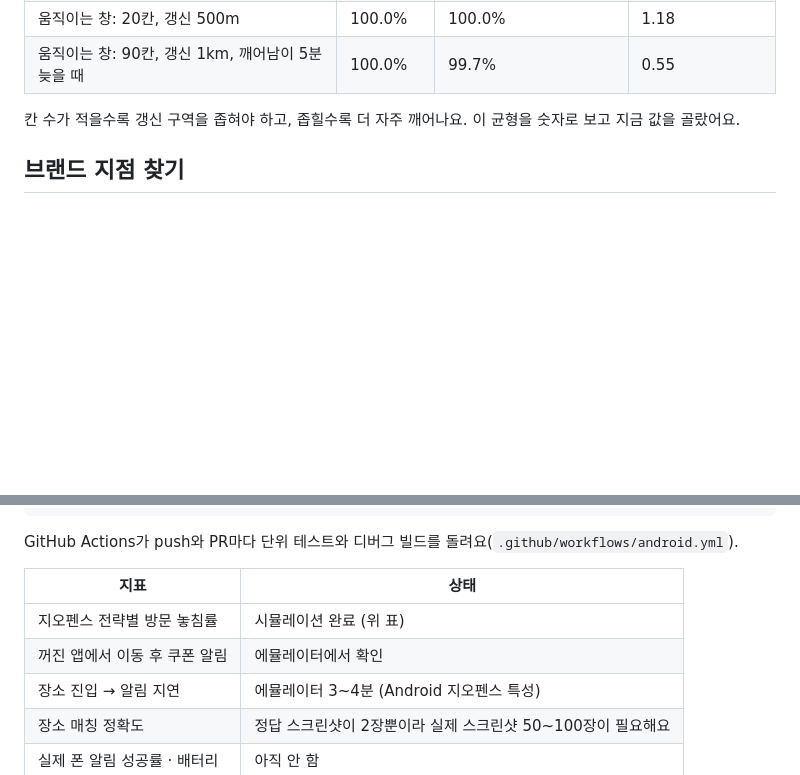
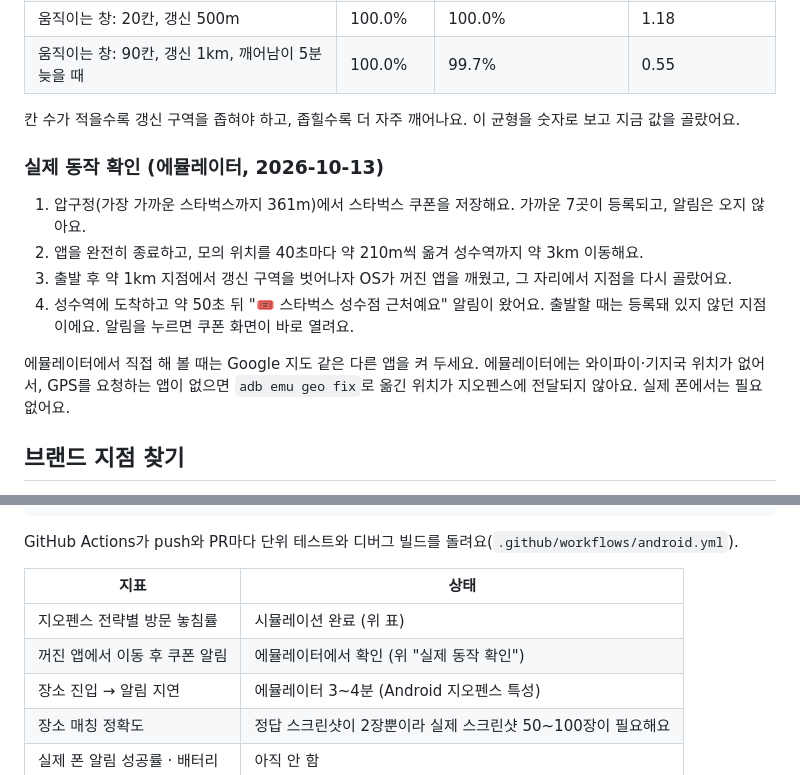
Before and after one commit to CAU-2026-2-capstone-5-team-8/snapspot, a Markdown page: README.md, 2 parts joined by grey strips. Rendered like a GitHub page; blank space fills up the shorter version.

```diff
--- a/README.md
+++ b/README.md
@@ -48,6 +56,15 @@
 | 움직이는 창: 90칸, 갱신 1km, 깨어남이 5분 늦을 때 | 100.0% | 99.7% | 0.55 |
 
 칸 수가 적을수록 갱신 구역을 좁혀야 하고, 좁힐수록 더 자주 깨어나요. 이 균형을 숫자로 보고 지금 값을 골랐어요.
+
+### 실제 동작 확인 (에뮬레이터, 2026-10-13)
+
+1. 압구정(가장 가까운 스타벅스까지 361m)에서 스타벅스 쿠폰을 저장해요. 가까운 7곳이 등록되고, 알림은 오지 않아요.
+2. 앱을 완전히 종료하고, 모의 위치를 40초마다 약 210m씩 옮겨 성수역까지 약 3km 이동해요.
+3. 출발 후 약 1km 지점에서 갱신 구역을 벗어나자 OS가 꺼진 앱을 깨웠고, 그 자리에서 지점을 다시 골랐어요.
+4. 성수역에 도착하고 약 50초 뒤 "🎟️ 스타벅스 성수점 근처예요" 알림이 왔어요. 출발할 때는 등록돼 있지 않던 지점이에요. 알림을 누르면 쿠폰 화면이 바로 열려요.
+
+에뮬레이터에서 직접 해 볼 때는 Google 지도 같은 다른 앱을 켜 두세요. 에뮬레이터에는 와이파이·기지국 위치가 없어서, GPS를 요청하는 앱이 없으면 `adb emu geo fix`로 옮긴 위치가 지오펜스에 전달되지 않아요. 실제 폰에서는 필요 없어요.
 
 ## 브랜드 지점 찾기
 
@@ -165,7 +182,7 @@ GitHub Actions가 push와 PR마다 단위 테스트와 디버그 빌드를 돌
 | 지표 | 상태 |
 |---|---|
 | 지오펜스 전략별 방문 놓침률 | 시뮬레이션 완료 (위 표) |
-| 꺼진 앱에서 이동 후 쿠폰 알림 | 에뮬레이터에서 확인 |
+| 꺼진 앱에서 이동 후 쿠폰 알림 | 에뮬레이터에서 확인 (위 "실제 동작 확인") |
 | 장소 진입 → 알림 지연 | 에뮬레이터 3~4분 (Android 지오펜스 특성) |
 | 장소 매칭 정확도 | 정답 스크린샷이 2장뿐이라 실제 스크린샷 50~100장이 필요해요 |
 | 실제 폰 알림 성공률 · 배터리 | 아직 안 함 |
```
Also changed, not shown: other parts of README.md (+9 -1 lines), docs/screenshots/coupon-add.png, docs/screenshots/coupon-alert.png, docs/screenshots/coupon-open.png, docs/screenshots/home.png (added), docs/screenshots/status.png.
